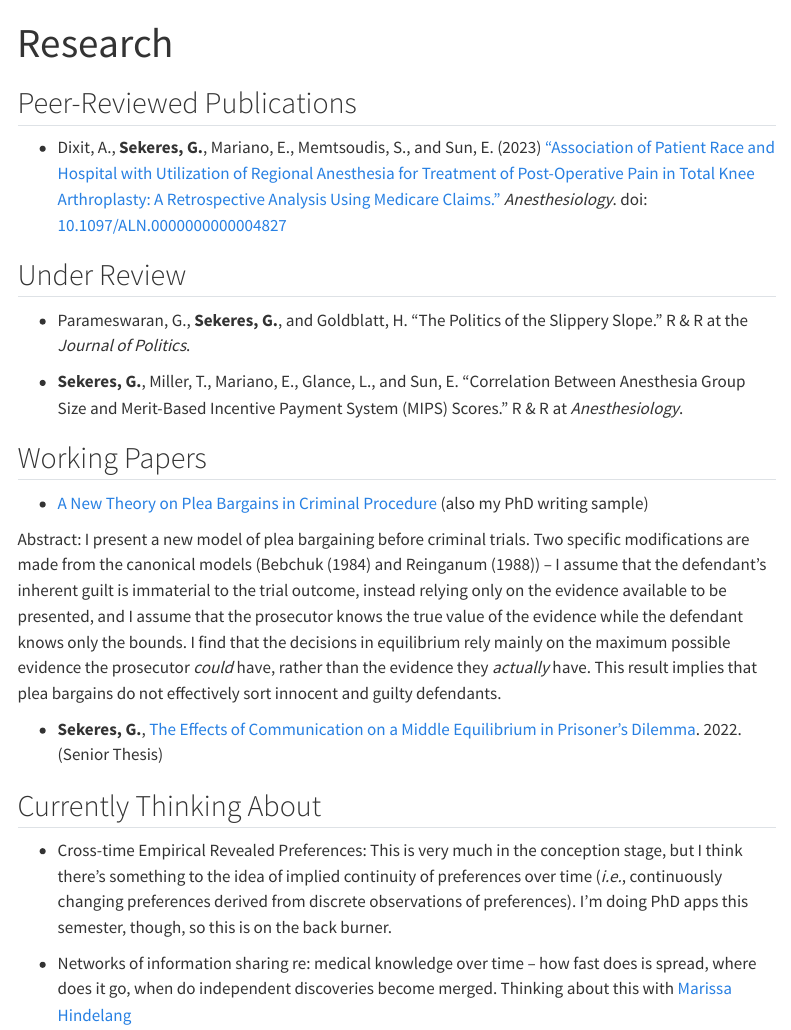
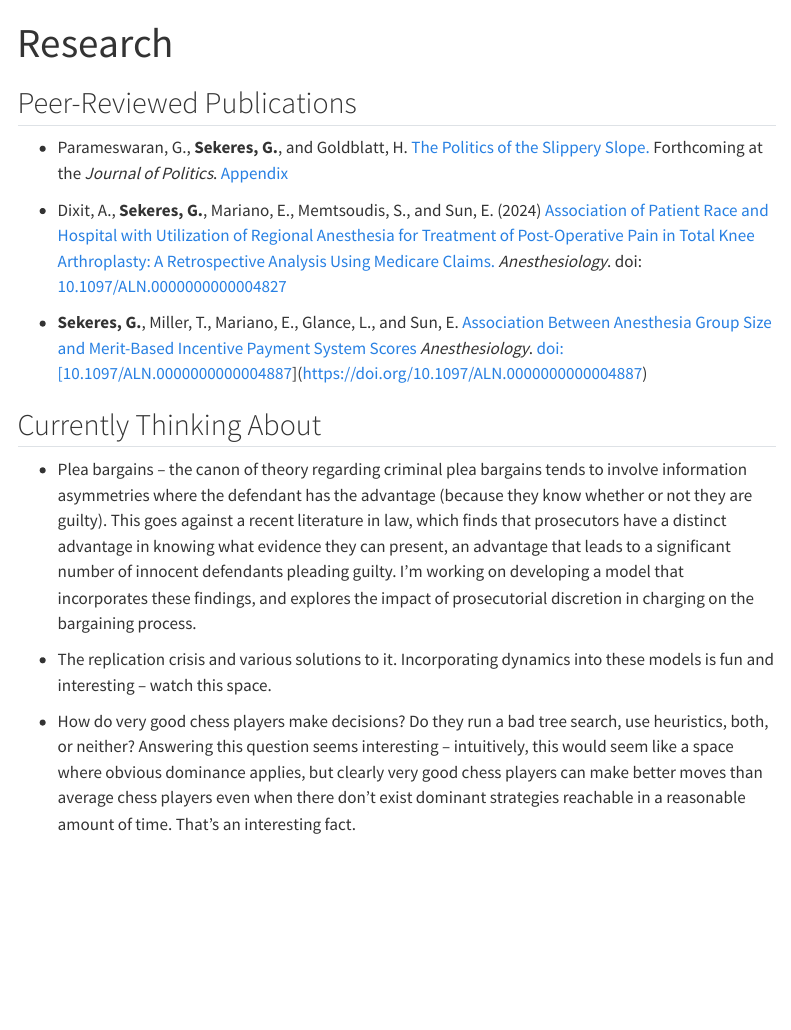
Before and after one commit to gsekeres/mysite, a Quarto document (research.qmd): the page in a window 1100 px wide, from its top. Rendered offline with R 4.5, knitr and Pandoc in place of Quarto, with nearby package versions; menus at the side of the page are left out.

Commit message:
Add files via upload

```diff
--- a/_quarto.yml
+++ b/_quarto.yml
@@ -11,7 +11,6 @@ website:
         text: Home
       - research.qmd
       - cv.qmd
-      - ws.qmd
 
 format:
   html:
--- a/research.qmd
+++ b/research.qmd
@@ -5,26 +5,17 @@ title: "Research"
 
 ## Peer-Reviewed Publications
 
- - Dixit, A., __Sekeres, G.__, Mariano, E., Memtsoudis, S., and Sun, E. (2023) ["Association of Patient Race and Hospital with Utilization of Regional Anesthesia for Treatment of Post-Operative Pain in Total Knee Arthroplasty: A Retrospective Analysis Using Medicare Claims."](https://pubs.asahq.org/anesthesiology/article-abstract/doi/10.1097/ALN.0000000000004827/139375/Association-of-Patient-Race-and-Hospital-with?redirectedFrom=fulltext) _Anesthesiology_. doi: [10.1097/ALN.0000000000004827](https://doi.org/10.1097/ALN.0000000000004827)
+ - Parameswaran, G., __Sekeres, G.__, and Goldblatt, H. [The Politics of the Slippery Slope.](/gsekeres_slippery_slope.pdf) Forthcoming at the _Journal of Politics_. [Appendix](/gsekeres_slippery_slope_appendix.pdf)
 
+ - Dixit, A., __Sekeres, G.__, Mariano, E., Memtsoudis, S., and Sun, E. (2024) [Association of Patient Race and Hospital with Utilization of Regional Anesthesia for Treatment of Post-Operative Pain in Total Knee Arthroplasty: A Retrospective Analysis Using Medicare Claims.](/gsekeres_tka_paper.pdf) _Anesthesiology_. doi: [10.1097/ALN.0000000000004827](https://doi.org/10.1097/ALN.0000000000004827)
 
-## Under Review
+ - __Sekeres, G.__, Miller, T., Mariano, E., Glance, L., and Sun, E. [Association Between Anesthesia Group Size and Merit-Based Incentive Payment System Scores](/gsekeres_mips_paper.pdf) _Anesthesiology_. doi:[10.1097/ALN.0000000000004887](https://doi.org/10.1097/ALN.0000000000004887)
 
- - Parameswaran, G., __Sekeres, G.__, and Goldblatt, H. "The Politics of the Slippery Slope." R & R at the _Journal of Politics_.
-
- - __Sekeres, G.__, Miller, T., Mariano, E., Glance, L., and Sun, E. "Correlation Between Anesthesia Group Size and Merit-Based Incentive Payment System (MIPS) Scores." R & R at _Anesthesiology_.
-
-
-## Working Papers
-
- - [A New Theory on Plea Bargains in Criminal Procedure](/plea_bargains_current.pdf) (also my PhD writing sample)
-
- Abstract: I present a new model of plea bargaining before criminal trials. Two specific modifications are made from the canonical models (Bebchuk (1984) and Reinganum (1988)) -- I assume that the defendant's inherent guilt is immaterial to the trial outcome, instead relying only on the evidence available to be presented, and I assume that the prosecutor knows the true value of the evidence while the defendant knows only the bounds. I find that the decisions in equilibrium rely mainly on the maximum possible evidence the prosecutor _could_ have, rather than the evidence they _actually_ have. This result implies that plea bargains do not effectively sort innocent and guilty defendants.
-
- - __Sekeres, G.__, [The Effects of Communication on a Middle Equilibrium in Prisoner's Dilemma](/gabe_sekeres_thesis.pdf). 2022. (Senior Thesis)
 
 ## Currently Thinking About
 
- - Cross-time Empirical Revealed Preferences: This is very much in the conception stage, but I think there's something to the idea of implied continuity of preferences over time (_i.e._, continuously changing preferences derived from discrete observations of preferences). I'm doing PhD apps this semester, though, so this is on the back burner.
+ - Plea bargains -- the canon of theory regarding criminal plea bargains tends to involve information asymmetries where the defendant has the advantage (because they know whether or not they are guilty). This goes against a recent literature in law, which finds that prosecutors have a distinct advantage in knowing what evidence they can present, an advantage that leads to a significant number of innocent defendants pleading guilty. I'm working on developing a model that incorporates these findings, and explores the impact of prosecutorial discretion in charging on the bargaining process.
 
- - Networks of information sharing re: medical knowledge over time -- how fast does is spread, where does it go, when do independent discoveries become merged. Thinking about this with [Marissa Hindelang](https://www.linkedin.com/in/marissa-hindelang/?originalSubdomain=es)
+ - The replication crisis and various solutions to it. Incorporating dynamics into these models is fun and interesting -- watch this space.
+
+ - How do very good chess players make decisions? Do they run a bad tree search, use heuristics, both, or neither? Answering this question seems interesting -- intuitively, this would seem like a space where obvious dominance applies, but clearly very good chess players can make better moves than average chess players even when there don't exist dominant strategies reachable in a reasonable amount of time. That's an interesting fact.
```
Also changed, not shown: index.qmd (+6 -4 lines), gabe_sekeres_cv.pdf, gsekeres_mips_paper.pdf (added), gsekeres_slippery_slope.pdf (added), gsekeres_slippery_slope_appendix.pdf (added), gsekeres_tka_paper.pdf (added).
